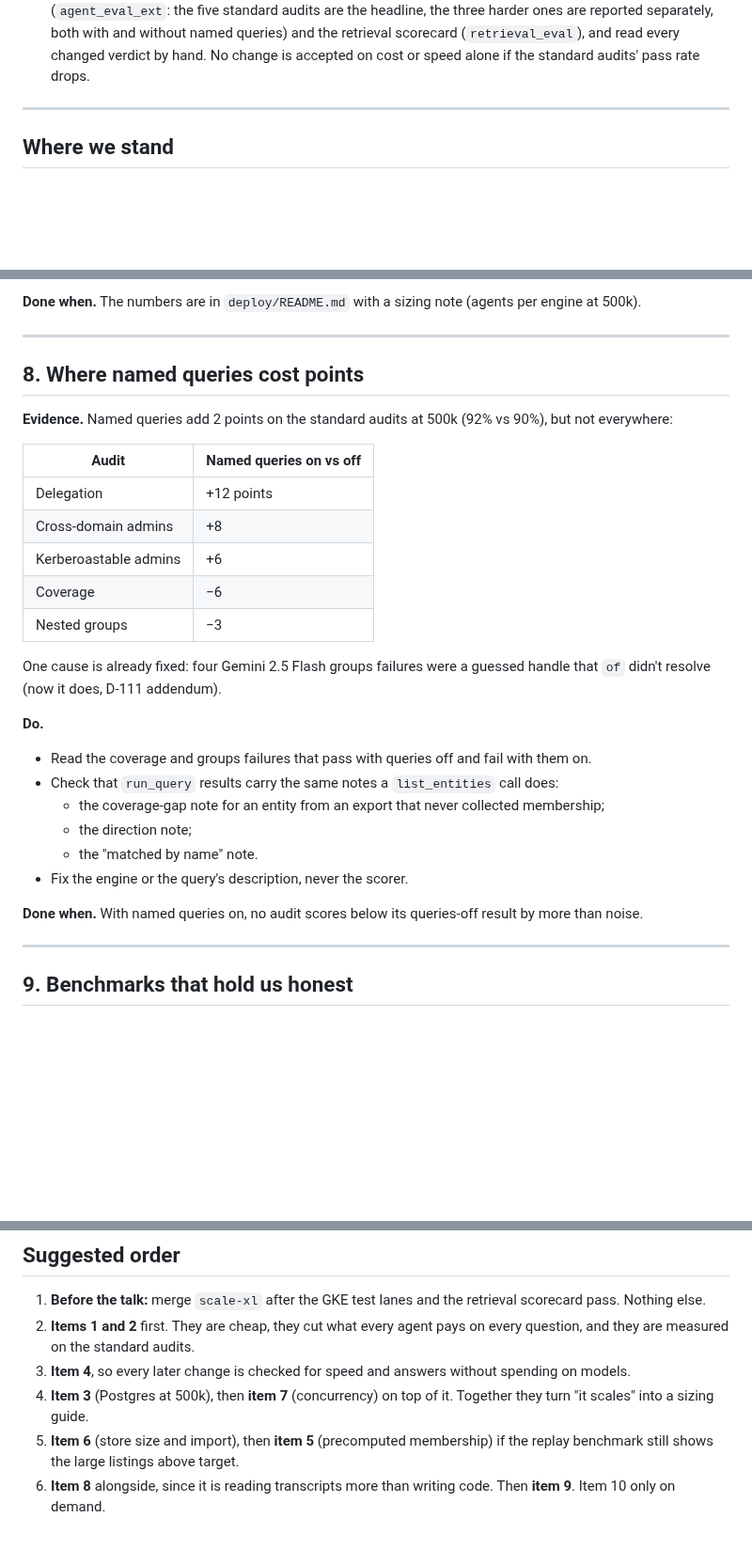
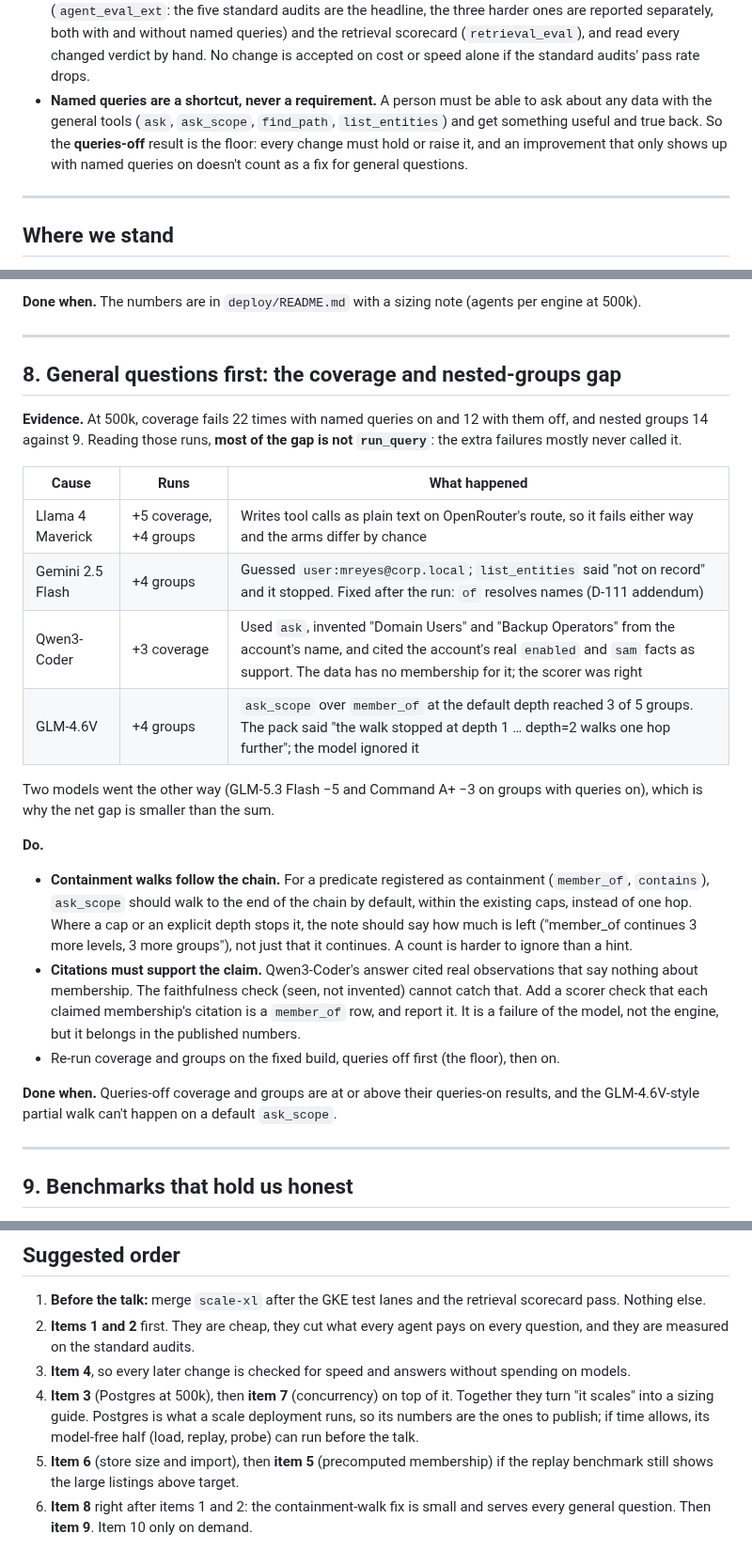
Before and after one commit to seahop/loomctx, a Markdown page: docs/future-work.md, 3 parts joined by grey strips. Shown at 94% size. GitHub-like rendering; blank space fills up the shorter version.

Commit message:
docs(future-work): general questions first; what the coverage/groups gap really was
Named queries are a shortcut, never a requirement: the queries-off result
is the floor. Most of the queries-on gap on coverage and nested groups is
not run_query: a model that writes tool calls as text, a guessed handle
(fixed), an invented membership with unrelated citations, and an ask_scope
walk that stopped at depth 1 despite the note. Containment walks should
follow the chain and count what they skip.

Co-Authored-By: Claude Opus 5.5 <noreply@anthropic.com>

```diff
--- a/docs/future-work.md
+++ b/docs/future-work.md
@@ -24,6 +24,12 @@ House rules still apply to all of it (`CLAUDE.md`):
   without named queries) and the retrieval scorecard (`retrieval_eval`), and
   read every changed verdict by hand. No change is accepted on cost or speed
   alone if the standard audits' pass rate drops.
+- **Named queries are a shortcut, never a requirement.** A person must be
+  able to ask about any data with the general tools (`ask`, `ask_scope`,
+  `find_path`, `list_entities`) and get something useful and true back. So
+  the **queries-off** result is the floor: every change must hold or raise
+  it, and an improvement that only shows up with named queries on doesn't
+  count as a fix for general questions.
 
 ---
 
@@ -291,35 +297,41 @@ writes during reads (enrichment running).
 
 ---
 
-## 8. Where named queries cost points
+## 8. General questions first: the coverage and nested-groups gap
 
-**Evidence.** Named queries add 2 points on the standard audits at 500k (92%
-vs 90%), but not everywhere:
+**Evidence.** At 500k, coverage fails 22 times with named queries on and 12
+with them off, and nested groups 14 against 9. Reading those runs, **most of
+the gap is not `run_query`**: the extra failures mostly never called it.
 
-| Audit | Named queries on vs off |
-| --- | --- |
-| Delegation | +12 points |
-| Cross-domain admins | +8 |
-| Kerberoastable admins | +6 |
-| Coverage | −6 |
-| Nested groups | −3 |
+| Cause | Runs | What happened |
+| --- | --- | --- |
+| Llama 4 Maverick | +5 coverage, +4 groups | Writes tool calls as plain text on OpenRouter's route, so it fails either way and the arms differ by chance |
+| Gemini 2.5 Flash | +4 groups | Guessed `user:mreyes@corp.local`; `list_entities` said "not on record" and it stopped. Fixed after the run: `of` resolves names (D-111 addendum) |
+| Qwen3-Coder | +3 coverage | Used `ask`, invented "Domain Users" and "Backup Operators" from the account's name, and cited the account's real `enabled` and `sam` facts as support. The data has no membership for it; the scorer was right |
+| GLM-4.6V | +4 groups | `ask_scope` over `member_of` at the default depth reached 3 of 5 groups. The pack said "the walk stopped at depth 1 … depth=2 walks one hop further"; the model ignored it |
 
-One cause is already fixed: four Gemini 2.5 Flash groups failures were a
-guessed handle that `of` didn't resolve (now it does, D-111 addendum).
+Two models went the other way (GLM-5.3 Flash −5 and Command A+ −3 on
+groups with queries on), which is why the net gap is smaller than the sum.
 
 **Do.**
-- Read the coverage and groups failures that pass with queries off and fail
-  with them on.
-- Check that `run_query` results carry the same notes a `list_entities`
-  call does:
-  - the coverage-gap note for an entity from an export that never collected
-    membership;
-  - the direction note;
-  - the "matched by name" note.
-- Fix the engine or the query's description, never the scorer.
+- **Containment walks follow the chain.** For a predicate registered as
+  containment (`member_of`, `contains`), `ask_scope` should walk to the end
+  of the chain by default, within the existing caps, instead of one hop.
+  Where a cap or an explicit depth stops it, the note should say how much
+  is left ("member_of continues 3 more levels, 3 more groups"), not just
+  that it continues. A count is harder to ignore than a hint.
+- **Citations must support the claim.** Qwen3-Coder's answer cited real
+  observations that say nothing about membership. The faithfulness check
+  (seen, not invented) cannot catch that. Add a scorer check that each
+  claimed membership's citation is a `member_of` row, and report it. It is
+  a failure of the model, not the engine, but it belongs in the published
+  numbers.
+- Re-run coverage and groups on the fixed build, queries off first (the
+  floor), then on.
 
-**Done when.** With named queries on, no audit scores below its queries-off
-result by more than noise.
+**Done when.** Queries-off coverage and groups are at or above their
+queries-on results, and the GLM-4.6V-style partial walk can't happen on a
+default `ask_scope`.
 
 ---
 
@@ -356,9 +368,13 @@ result by more than noise.
 3. **Item 4**, so every later change is checked for speed and answers
    without spending on models.
 4. **Item 3** (Postgres at 500k), then **item 7** (concurrency) on top of
-   it. Together they turn "it scales" into a sizing guide.
+   it. Together they turn "it scales" into a sizing guide. Postgres is what
+   a scale deployment runs, so its numbers are the ones to publish; if time
+   allows, its model-free half (load, replay, probe) can run before the
+   talk.
 5. **Item 6** (store size and import), then **item 5** (precomputed
    membership) if the replay benchmark still shows the large listings above
    target.
-6. **Item 8** alongside, since it is reading transcripts more than writing
-   code. Then **item 9**. Item 10 only on demand.
+6. **Item 8** right after items 1 and 2: the containment-walk fix is
+   small and serves every general question. Then **item 9**. Item 10 only
+   on demand.
```
